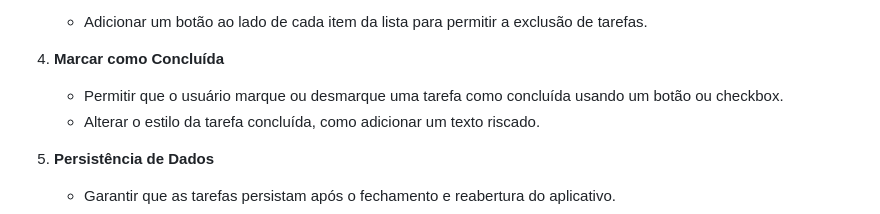
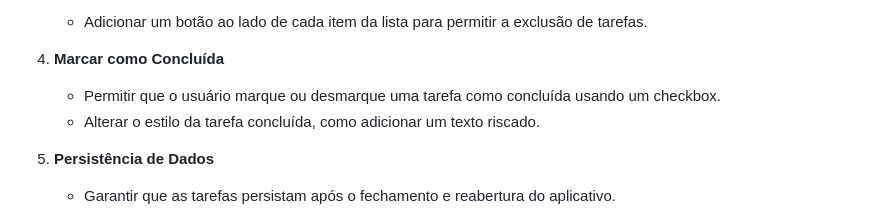
Before and after one commit to Ysrial/web-flutter-todo, a Markdown page: README.md, the part around the change. Drawn GitHub-style.

```diff
--- a/README.md
+++ b/README.md
@@ -56,7 +56,7 @@ Um aplicativo de gerenciamento de tarefas desenvolvido em Flutter para a Web e M
 
 4. **Marcar como Concluída**
 
-   - Permitir que o usuário marque ou desmarque uma tarefa como concluída usando um botão ou checkbox.
+   - Permitir que o usuário marque ou desmarque uma tarefa como concluída usando um checkbox.
    - Alterar o estilo da tarefa concluída, como adicionar um texto riscado.
 
 5. **Persistência de Dados**
```
